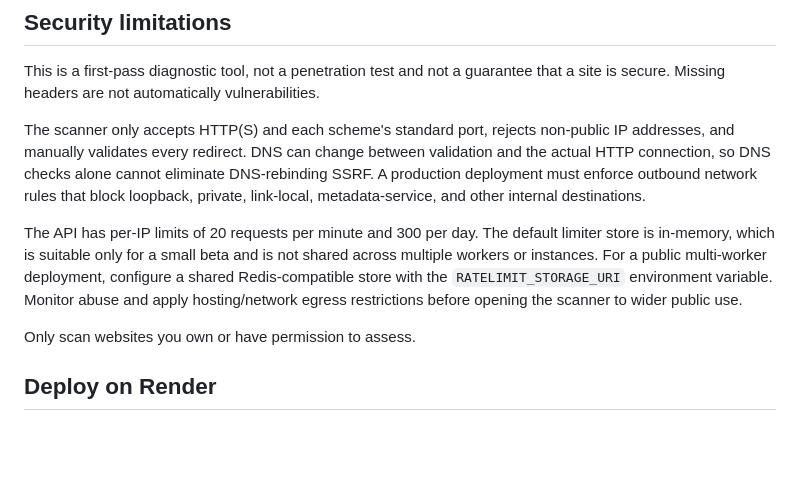
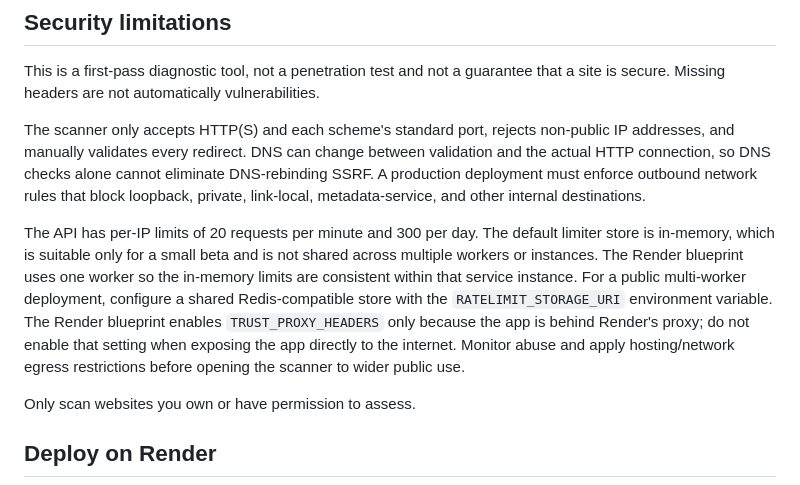
Before and after one commit to ebe-ship-it/casta-web-doctor, a Markdown page: README.md, the part around the change. GitHub-like rendering; blank space fills up the shorter version.

Commit message:
Document proxy-aware rate limiting deployment configuration

```diff
--- a/README.md
+++ b/README.md
@@ -80,7 +80,7 @@ This is a first-pass diagnostic tool, not a penetration test and not a guarantee
 
 The scanner only accepts HTTP(S) and each scheme's standard port, rejects non-public IP addresses, and manually validates every redirect. DNS can change between validation and the actual HTTP connection, so DNS checks alone cannot eliminate DNS-rebinding SSRF. A production deployment must enforce outbound network rules that block loopback, private, link-local, metadata-service, and other internal destinations.
 
-The API has per-IP limits of 20 requests per minute and 300 per day. The default limiter store is in-memory, which is suitable only for a small beta and is not shared across multiple workers or instances. For a public multi-worker deployment, configure a shared Redis-compatible store with the `RATELIMIT_STORAGE_URI` environment variable. Monitor abuse and apply hosting/network egress restrictions before opening the scanner to wider public use.
+The API has per-IP limits of 20 requests per minute and 300 per day. The default limiter store is in-memory, which is suitable only for a small beta and is not shared across multiple workers or instances. The Render blueprint uses one worker so the in-memory limits are consistent within that service instance. For a public multi-worker deployment, configure a shared Redis-compatible store with the `RATELIMIT_STORAGE_URI` environment variable. The Render blueprint enables `TRUST_PROXY_HEADERS` only because the app is behind Render's proxy; do not enable that setting when exposing the app directly to the internet. Monitor abuse and apply hosting/network egress restrictions before opening the scanner to wider public use.
 
 Only scan websites you own or have permission to assess.
 
```
